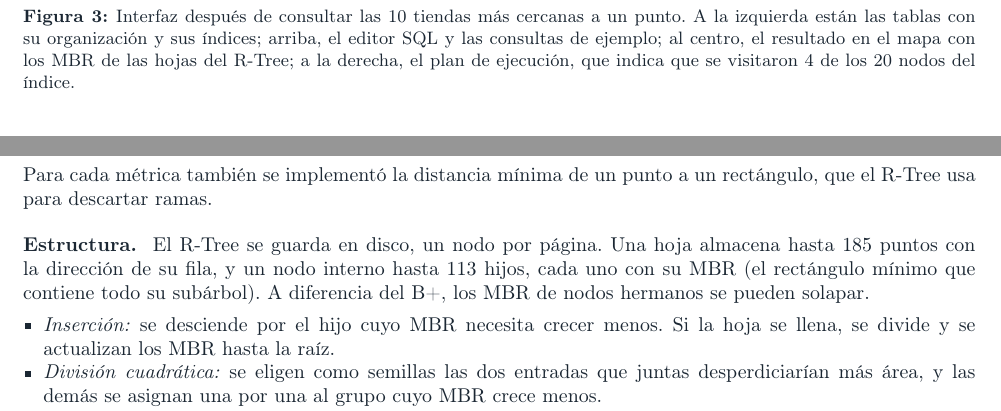
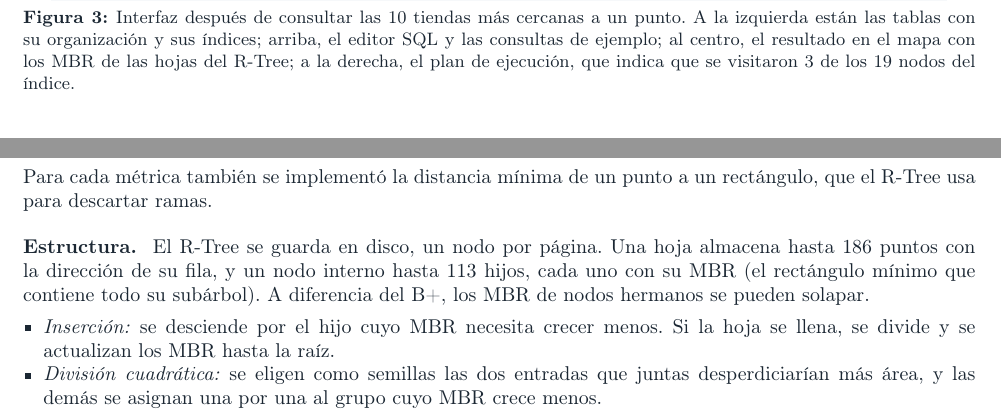
Before and after one commit to JoseEd0/project-BD2, a LaTeX document (docs/latex/informe.tex, which reads docs/latex/informe/01-arquitectura.tex, docs/latex/informe/03-algoritmos.tex): two parts of pages 2 and 5 of 12, joined at a grey line, cut so that both start at the same text. Compiled offline with pdfLaTeX.

Commit message:
docs: update the interface figure and r-tree capacity in the report

```diff
--- a/docs/latex/informe/01-arquitectura.tex
+++ b/docs/latex/informe/01-arquitectura.tex
@@ -99,6 +99,6 @@ del R-Tree.
            izquierda están las tablas con su organización y sus índices; arriba, el editor
            SQL y las consultas de ejemplo; al centro, el resultado en el mapa con los MBR de
            las hojas del R-Tree; a la derecha, el plan de ejecución, que indica que se
-           visitaron 4 de los 20 nodos del índice.}
+           visitaron 3 de los 19 nodos del índice.}
   \label{fig:interfaz}
 \end{figure}
--- a/docs/latex/informe/03-algoritmos.tex
+++ b/docs/latex/informe/03-algoritmos.tex
@@ -148,7 +148,7 @@ Para cada métrica también se implementó la distancia mínima de un punto a un
 que el R-Tree usa para descartar ramas.
 
 \paragraph{Estructura.} El R-Tree se guarda en disco, un nodo por página. Una hoja almacena
-hasta 185 puntos con la dirección de su fila, y un nodo interno hasta 113 hijos, cada uno
+hasta 186 puntos con la dirección de su fila, y un nodo interno hasta 113 hijos, cada uno
 con su MBR (el rectángulo mínimo que contiene todo su subárbol). A diferencia del B+, los
 MBR de nodos hermanos se pueden solapar.
 \begin{itemize}[nosep, leftmargin=*]
```
Also changed, not shown: docs/informe.pdf, docs/latex/figuras/interfaz.png.
